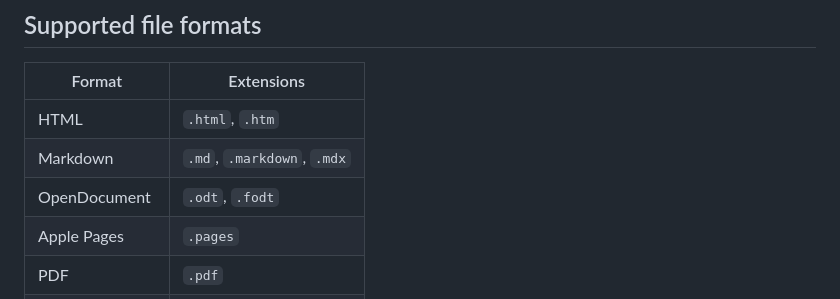
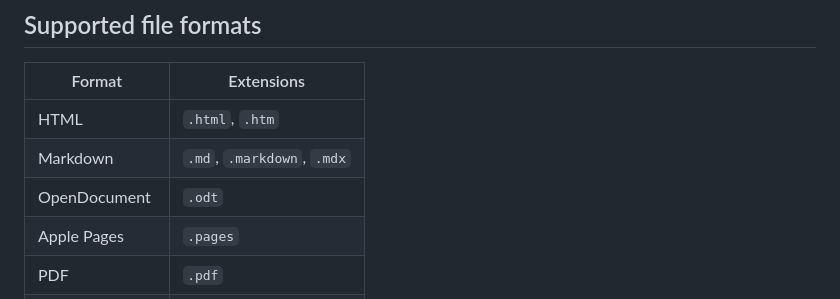
Before and after one commit to Interview-Challenge-Archive/document-markdown-reader, a Markdown page: README.md, the part around the change. Rendered like a GitHub page.

Commit message:
docs: update README with supported extensions

```diff
--- a/README.md
+++ b/README.md
@@ -19,7 +19,7 @@ npm install @interview-challenge-archive/document-markdown-reader
 |--------|------------|
 | HTML | `.html`, `.htm` |
 | Markdown | `.md`, `.markdown`, `.mdx` |
-| OpenDocument | `.odt`, `.fodt` |
+| OpenDocument | `.odt` |
 | Apple Pages | `.pages` |
 | PDF | `.pdf` |
 | Plain Text | `.txt` |
```
